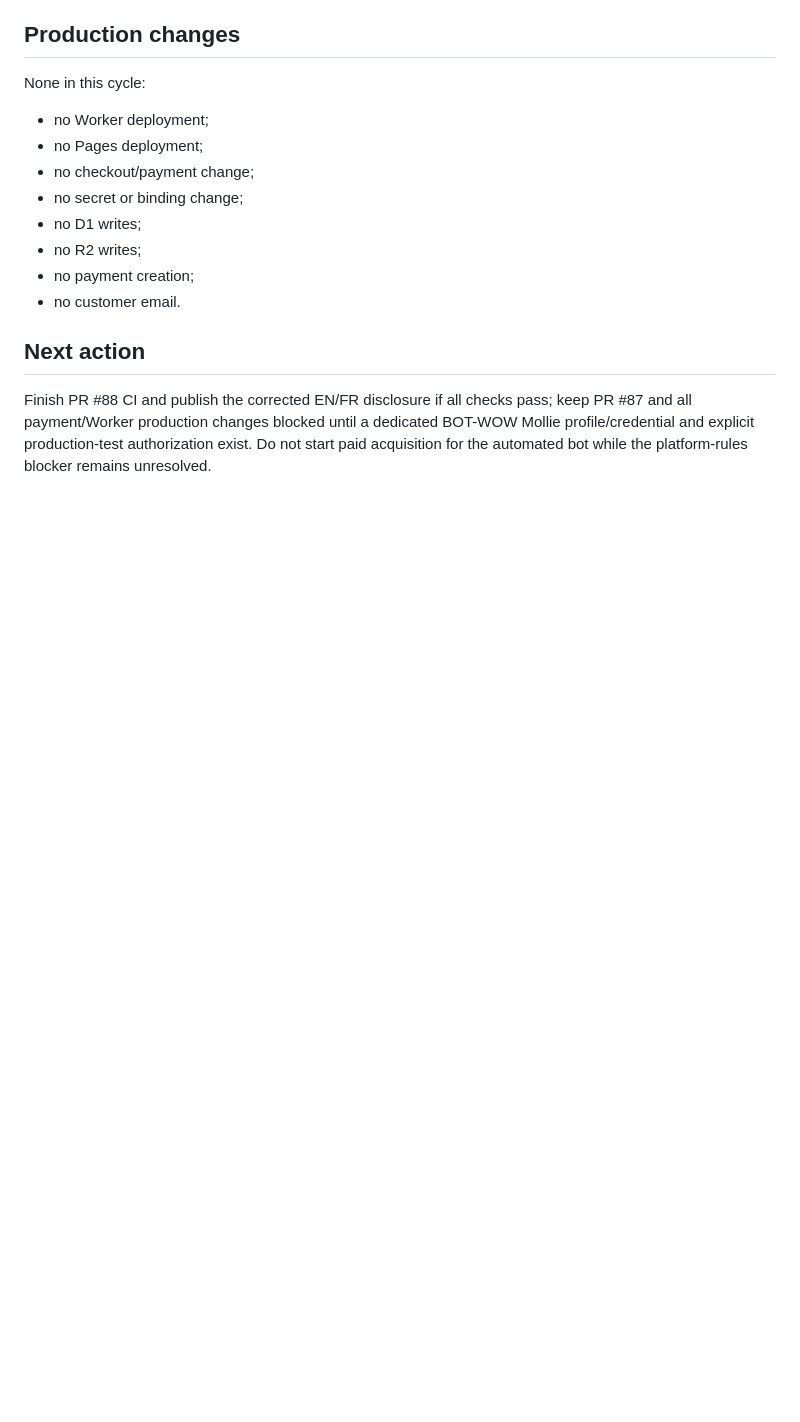
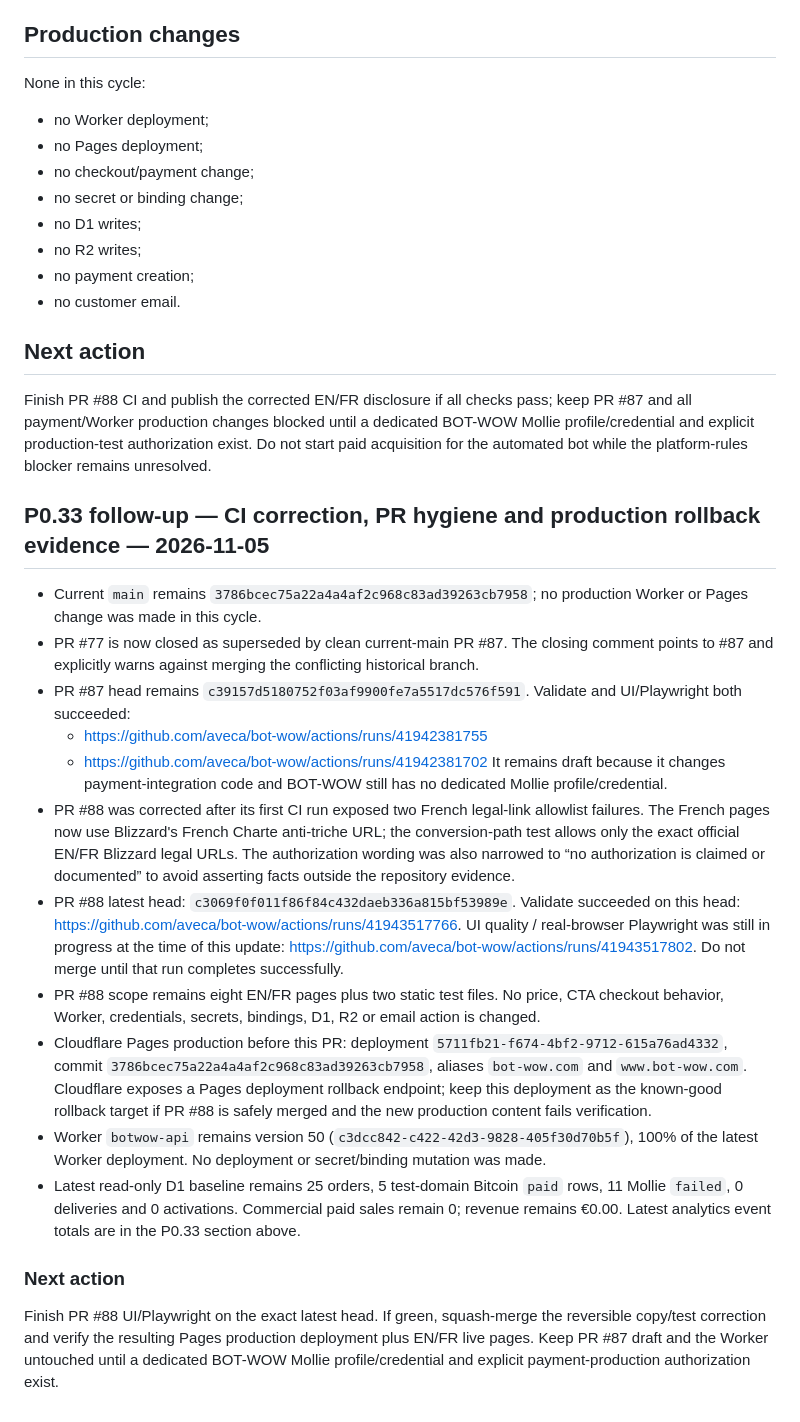
Before and after one commit to aveca/bot-wow, a Markdown page: reports/operations/BOT-WOW-CURRENT-STATE.md, the part around the change. GitHub-like rendering; blank space fills up the shorter version.

Commit message:
docs(operations): record P0.33 CI correction and rollback readiness

```diff
--- a/reports/operations/BOT-WOW-CURRENT-STATE.md
+++ b/reports/operations/BOT-WOW-CURRENT-STATE.md
@@ -1237,3 +1237,23 @@ None in this cycle:
 ## Next action
 
 Finish PR #88 CI and publish the corrected EN/FR disclosure if all checks pass; keep PR #87 and all payment/Worker production changes blocked until a dedicated BOT-WOW Mollie profile/credential and explicit production-test authorization exist. Do not start paid acquisition for the automated bot while the platform-rules blocker remains unresolved.
+
+
+## P0.33 follow-up — CI correction, PR hygiene and production rollback evidence — 2026-11-05
+
+- Current `main` remains `3786bcec75a22a4a4af2c968c83ad39263cb7958`; no production Worker or Pages change was made in this cycle.
+- PR #77 is now closed as superseded by clean current-main PR #87. The closing comment points to #87 and explicitly warns against merging the conflicting historical branch.
+- PR #87 head remains `c39157d5180752f03af9900fe7a5517dc576f591`. Validate and UI/Playwright both succeeded:
+  - https://github.com/aveca/bot-wow/actions/runs/41942381755
+  - https://github.com/aveca/bot-wow/actions/runs/41942381702
+  It remains draft because it changes payment-integration code and BOT-WOW still has no dedicated Mollie profile/credential.
+- PR #88 was corrected after its first CI run exposed two French legal-link allowlist failures. The French pages now use Blizzard's French Charte anti-triche URL; the conversion-path test allows only the exact official EN/FR Blizzard legal URLs. The authorization wording was also narrowed to “no authorization is claimed or documented” to avoid asserting facts outside the repository evidence.
+- PR #88 latest head: `c3069f0f011f86f84c432daeb336a815bf53989e`. Validate succeeded on this head: https://github.com/aveca/bot-wow/actions/runs/41943517766. UI quality / real-browser Playwright was still in progress at the time of this update: https://github.com/aveca/bot-wow/actions/runs/41943517802. Do not merge until that run completes successfully.
+- PR #88 scope remains eight EN/FR pages plus two static test files. No price, CTA checkout behavior, Worker, credentials, secrets, bindings, D1, R2 or email action is changed.
+- Cloudflare Pages production before this PR: deployment `5711fb21-f674-4bf2-9712-615a76ad4332`, commit `3786bcec75a22a4a4af2c968c83ad39263cb7958`, aliases `bot-wow.com` and `www.bot-wow.com`. Cloudflare exposes a Pages deployment rollback endpoint; keep this deployment as the known-good rollback target if PR #88 is safely merged and the new production content fails verification.
+- Worker `botwow-api` remains version 50 (`c3dcc842-c422-42d3-9828-405f30d70b5f`), 100% of the latest Worker deployment. No deployment or secret/binding mutation was made.
+- Latest read-only D1 baseline remains 25 orders, 5 test-domain Bitcoin `paid` rows, 11 Mollie `failed`, 0 deliveries and 0 activations. Commercial paid sales remain 0; revenue remains €0.00. Latest analytics event totals are in the P0.33 section above.
+
+### Next action
+
+Finish PR #88 UI/Playwright on the exact latest head. If green, squash-merge the reversible copy/test correction and verify the resulting Pages production deployment plus EN/FR live pages. Keep PR #87 draft and the Worker untouched until a dedicated BOT-WOW Mollie profile/credential and explicit payment-production authorization exist.
```
